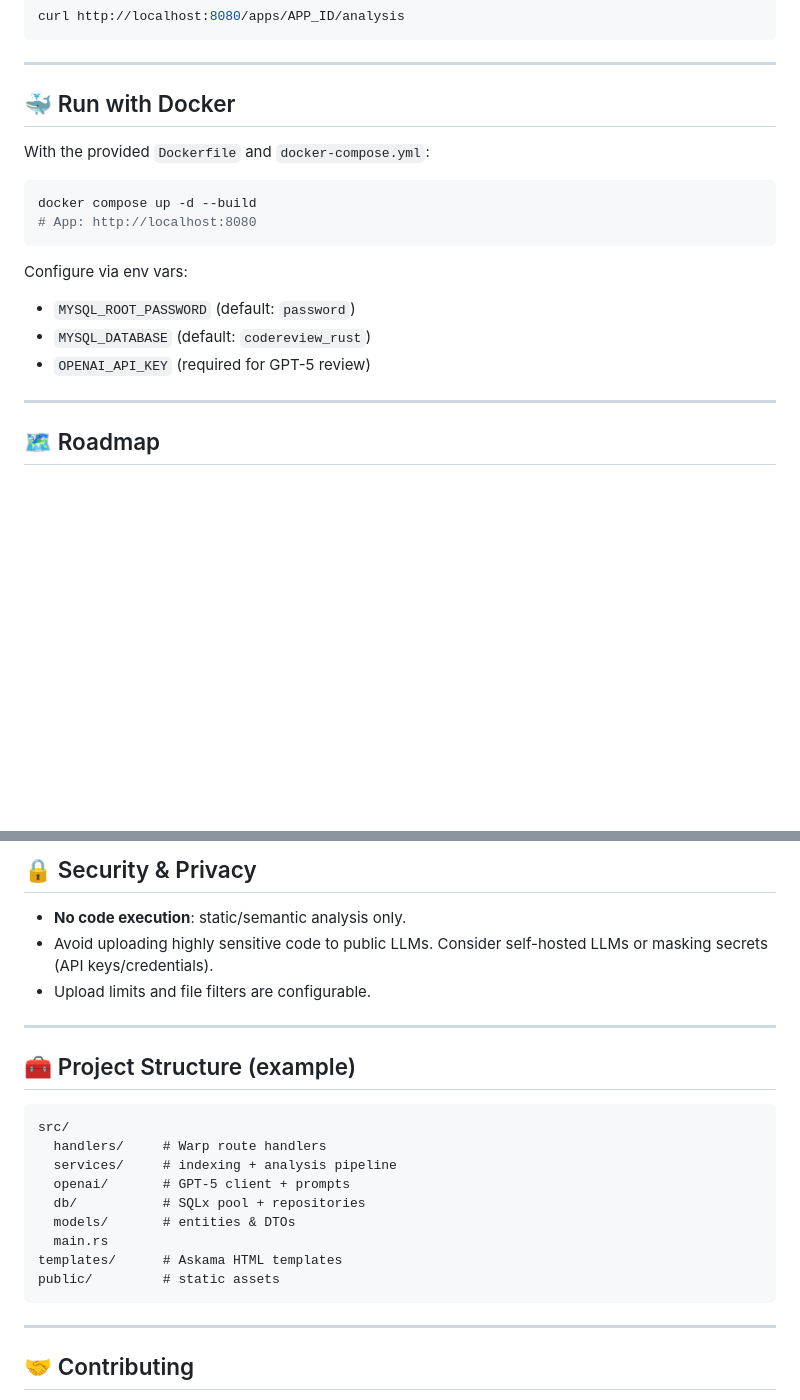
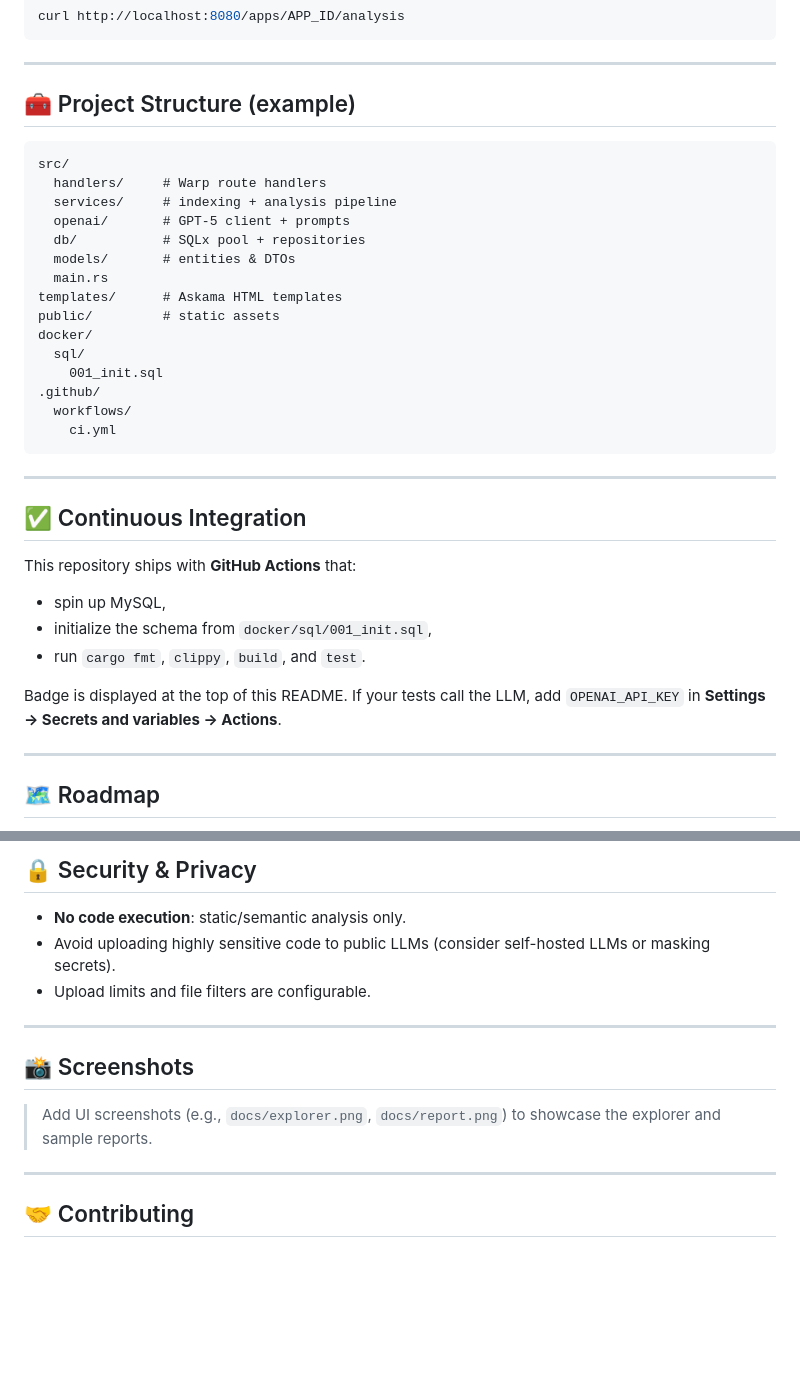
Before and after one commit to kukuhtw/codereview_rust, a Markdown page: README.md, 2 parts joined by grey strips. Drawn GitHub-style; blank space fills up the shorter version.

````diff
--- a/README.md
+++ b/README.md
@@ -185,20 +207,38 @@ curl http://localhost:8080/apps/APP_ID/analysis
 
 ---
 
-## 🐳 Run with Docker
+## 🧰 Project Structure (example)
 
-With the provided `Dockerfile` and `docker-compose.yml`:
-
-```bash
-docker compose up -d --build
-# App: http://localhost:8080
+```
+src/
+  handlers/     # Warp route handlers
+  services/     # indexing + analysis pipeline
+  openai/       # GPT-5 client + prompts
+  db/           # SQLx pool + repositories
+  models/       # entities & DTOs
+  main.rs
+templates/      # Askama HTML templates
+public/         # static assets
+docker/
+  sql/
+    001_init.sql
+.github/
+  workflows/
+    ci.yml
 ```
 
-Configure via env vars:
+---
 
-* `MYSQL_ROOT_PASSWORD` (default: `password`)
-* `MYSQL_DATABASE` (default: `codereview_rust`)
-* `OPENAI_API_KEY` (required for GPT-5 review)
+## ✅ Continuous Integration
+
+This repository ships with **GitHub Actions** that:
+
+* spin up MySQL,
+* initialize the schema from `docker/sql/001_init.sql`,
+* run `cargo fmt`, `clippy`, `build`, and `test`.
+
+Badge is displayed at the top of this README.
+If your tests call the LLM, add `OPENAI_API_KEY` in **Settings → Secrets and variables → Actions**.
 
 ---
 
@@ -218,24 +258,14 @@ Contributions & ideas are welcome!
 ## 🔒 Security & Privacy
 
 * **No code execution**: static/semantic analysis only.
-* Avoid uploading highly sensitive code to public LLMs. Consider self-hosted LLMs or masking secrets (API keys/credentials).
+* Avoid uploading highly sensitive code to public LLMs (consider self-hosted LLMs or masking secrets).
 * Upload limits and file filters are configurable.
 
 ---
 
-## 🧰 Project Structure (example)
+## 📸 Screenshots
 
-```
-src/
-  handlers/     # Warp route handlers
-  services/     # indexing + analysis pipeline
-  openai/       # GPT-5 client + prompts
-  db/           # SQLx pool + repositories
-  models/       # entities & DTOs
-  main.rs
-templates/      # Askama HTML templates
-public/         # static assets
-```
+> Add UI screenshots (e.g., `docs/explorer.png`, `docs/report.png`) to showcase the explorer and sample reports.
 
 ---
 
````
Also changed, not shown: other parts of README.md (+42 -114 lines).
